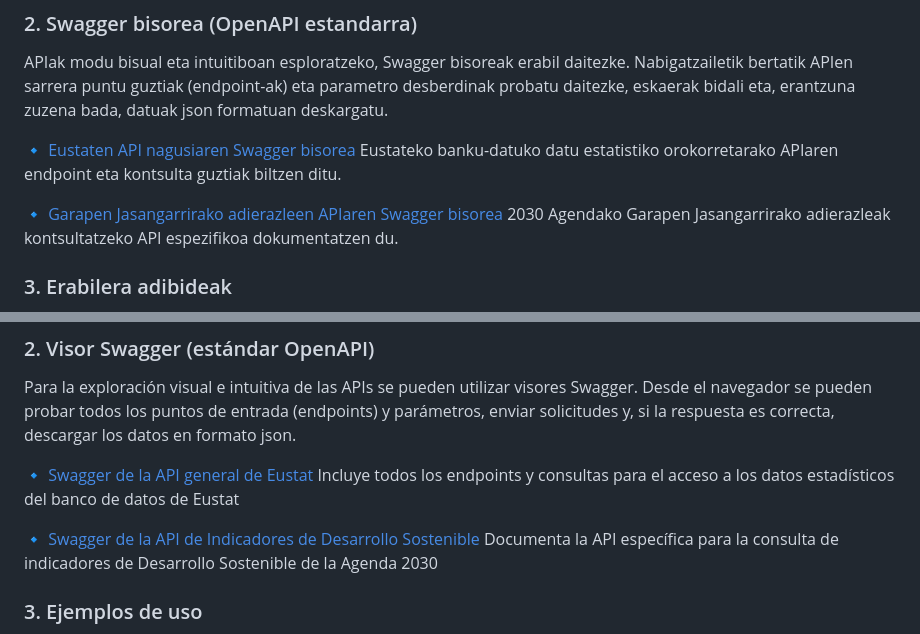
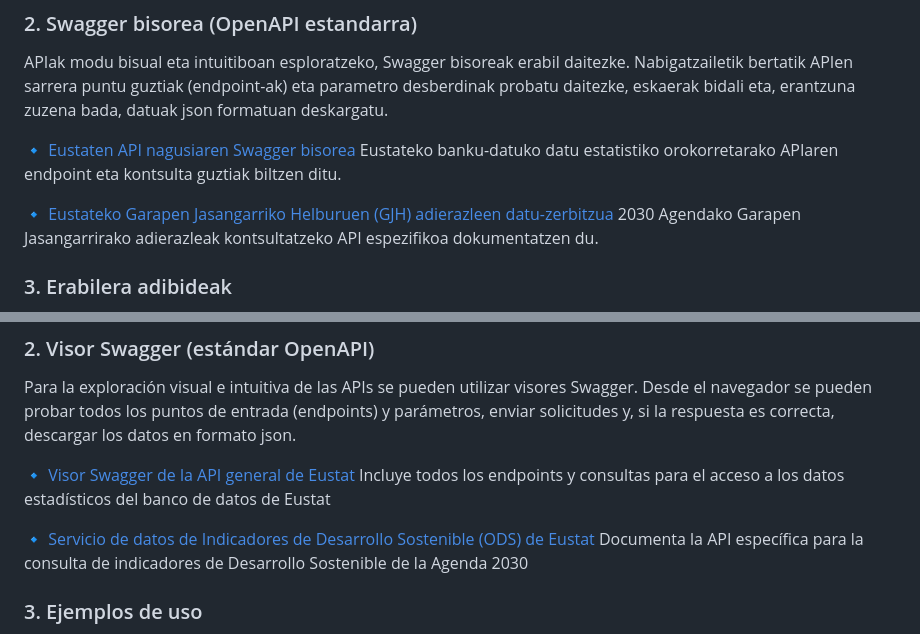
Before and after one commit to eustat/API-Eustat, a Markdown page: README.md, 2 parts joined by grey strips. Rendered like a GitHub page.

```diff
--- a/README.md
+++ b/README.md
@@ -11,7 +11,7 @@ APIak modu bisual eta intuitiboan esploratzeko, Swagger bisoreak erabil daitezke
 🔹 [Eustaten API nagusiaren Swagger bisorea](https://eustat.github.io/API-Eustat/swagger/eu/)
 Eustateko banku-datuko datu estatistiko orokorretarako APIaren endpoint eta kontsulta guztiak biltzen ditu.
 
-🔹 [Garapen Jasangarrirako adierazleen APIaren Swagger bisorea](https://eustat.github.io/API-Eustat/swagger/sdg/eu/)
+🔹 [Eustateko Garapen Jasangarriko Helburuen (GJH) adierazleen datu-zerbitzua](https://eustat.github.io/API-Eustat/swagger/sdg/eu/)
 2030 Agendako Garapen Jasangarrirako adierazleak kontsultatzeko API espezifikoa dokumentatzen du.
 
 
@@ -40,10 +40,10 @@ En la 📘 [Guía técnica de la API de Eustat](doc/API_doc_es.md) se proporcion
 
 Para la exploración visual e intuitiva de las APIs se pueden utilizar visores Swagger. Desde el navegador se pueden probar todos los puntos de entrada (endpoints) y parámetros, enviar solicitudes y, si la respuesta es correcta, descargar los datos en formato json.
 
-🔹 [Swagger de la API general de Eustat](https://eustat.github.io/API-Eustat/swagger/es/)
+🔹 [Visor Swagger de la API general de Eustat](https://eustat.github.io/API-Eustat/swagger/es/)
 Incluye todos los endpoints y consultas para el acceso a los datos estadísticos del banco de datos de Eustat
 
-🔹 [Swagger de la API de Indicadores de Desarrollo Sostenible](https://eustat.github.io/API-Eustat/swagger/sdg/es/)
+🔹 [Servicio de datos de Indicadores de Desarrollo Sostenible (ODS) de Eustat](https://eustat.github.io/API-Eustat/swagger/sdg/es/)
  Documenta la API específica para la consulta de indicadores de Desarrollo Sostenible de la Agenda 2030
 
 ### 3. Ejemplos de uso
```
